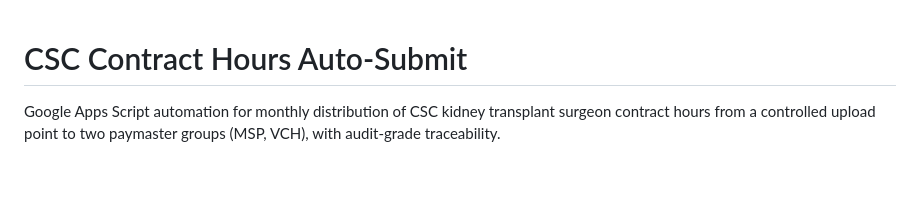
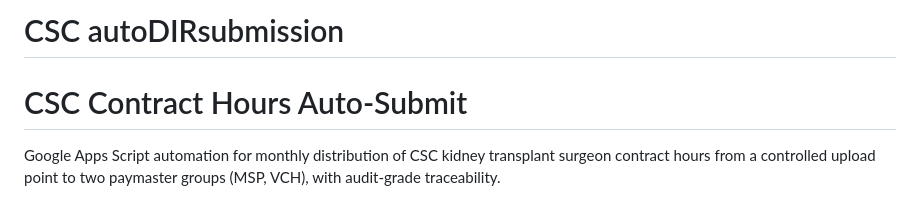
Before and after one commit to cnguan2/CSC_autosubmitDIR_TOSprivacy, a Markdown page: README.md, the part around the change. Rendered like a GitHub page; blank space fills up the shorter version.

```diff
--- a/README.md
+++ b/README.md
@@ -1,3 +1,4 @@
+# CSC autoDIRsubmission
 # CSC Contract Hours Auto-Submit
 
 Google Apps Script automation for monthly distribution of CSC kidney transplant
```
